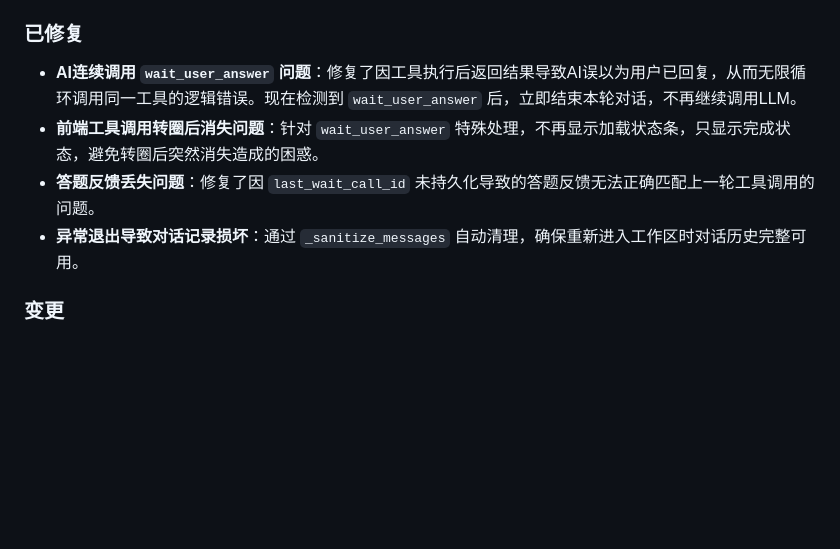
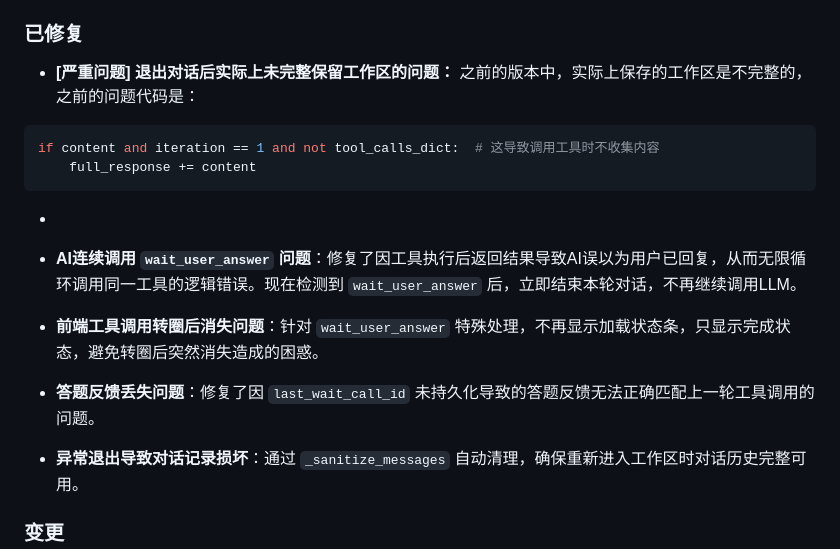
Before and after one commit to epheiamoe/learnwithllm, a Markdown page: CHANGELOG.md, the part around one of its changes. GitHub-like rendering; blank space fills up the shorter version.

````diff
--- a/CHANGELOG.md
+++ b/CHANGELOG.md
@@ -17,9 +17,21 @@
 
 ### 已修复
 
+- **[严重问题] 退出对话后实际上未完整保留工作区的问题：** 之前的版本中，实际上保存的工作区是不完整的，之前的问题代码是：
+
+```python
+if content and iteration == 1 and not tool_calls_dict:  # 这导致调用工具时不收集内容
+    full_response += content
+```
+
+-
+
 - **AI连续调用 `wait_user_answer` 问题**：修复了因工具执行后返回结果导致AI误以为用户已回复，从而无限循环调用同一工具的逻辑错误。现在检测到 `wait_user_answer` 后，立即结束本轮对话，不再继续调用LLM。
+
 - **前端工具调用转圈后消失问题**：针对 `wait_user_answer` 特殊处理，不再显示加载状态条，只显示完成状态，避免转圈后突然消失造成的困惑。
+
 - **答题反馈丢失问题**：修复了因 `last_wait_call_id` 未持久化导致的答题反馈无法正确匹配上一轮工具调用的问题。
+
 - **异常退出导致对话记录损坏**：通过 `_sanitize_messages` 自动清理，确保重新进入工作区时对话历史完整可用。
 
 ### 变更
````
Also changed, not shown: other parts of CHANGELOG.md (+1 -1 lines), README.md (+1 -1 lines).
